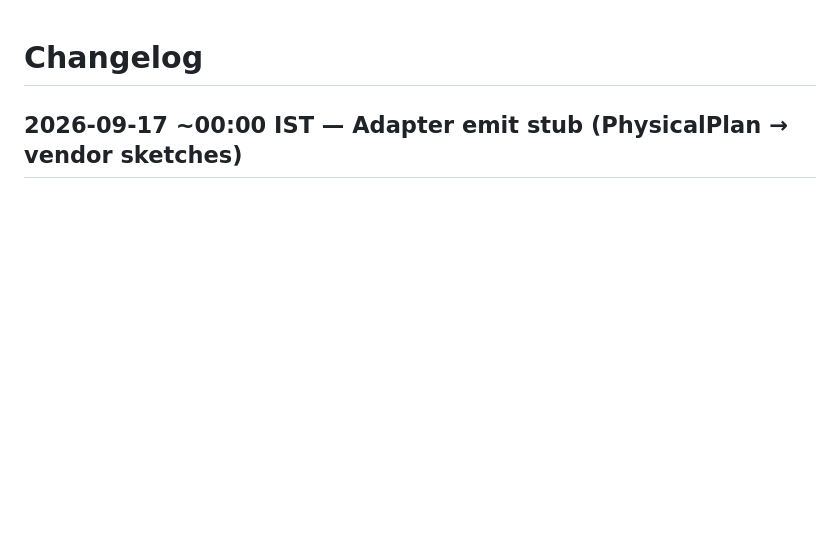
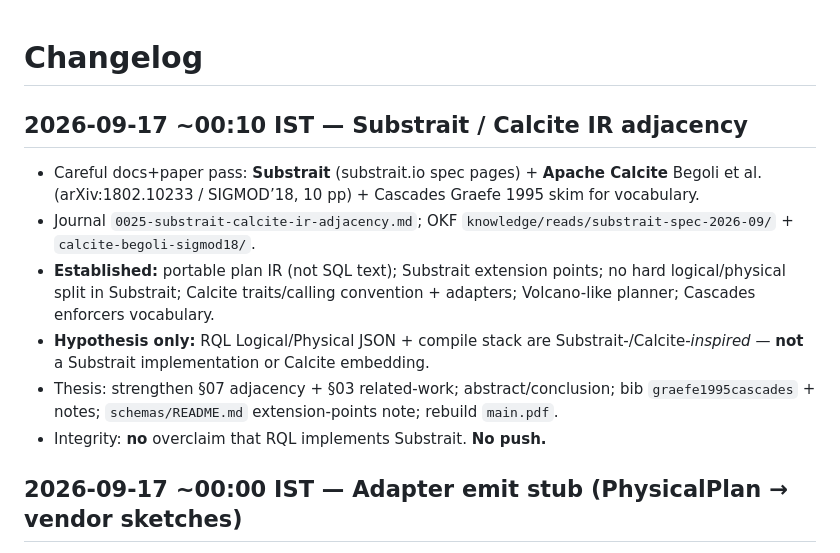
Before and after one commit to vijaykumarjob0701/rql-rag-query-language, a Markdown page: CHANGELOG.md, the part around the change. Drawn GitHub-style; blank space fills up the shorter version.

```diff
--- a/CHANGELOG.md
+++ b/CHANGELOG.md
@@ -1,4 +1,13 @@
 # Changelog
+
+## 2026-09-17 ~00:10 IST — Substrait / Calcite IR adjacency
+
+- Careful docs+paper pass: **Substrait** (substrait.io spec pages) + **Apache Calcite** Begoli et al. (arXiv:1802.10233 / SIGMOD’18, 10 pp) + Cascades Graefe 1995 skim for vocabulary.
+- Journal `0025-substrait-calcite-ir-adjacency.md`; OKF `knowledge/reads/substrait-spec-2026-09/` + `calcite-begoli-sigmod18/`.
+- **Established:** portable plan IR (not SQL text); Substrait extension points; no hard logical/physical split in Substrait; Calcite traits/calling convention + adapters; Volcano-like planner; Cascades enforcers vocabulary.
+- **Hypothesis only:** RQL Logical/Physical JSON + compile stack are Substrait-/Calcite-*inspired* — **not** a Substrait implementation or Calcite embedding.
+- Thesis: strengthen §07 adjacency + §03 related-work; abstract/conclusion; bib `graefe1995cascades` + notes; `schemas/README.md` extension-points note; rebuild `main.pdf`.
+- Integrity: **no** overclaim that RQL implements Substrait. **No push.**
 
 ## 2026-09-17 ~00:00 IST — Adapter emit stub (PhysicalPlan → vendor sketches)
 
```
Also changed, not shown: NOTES-search-log.md (+15 -1 lines), README.md (+1 -1 lines).
